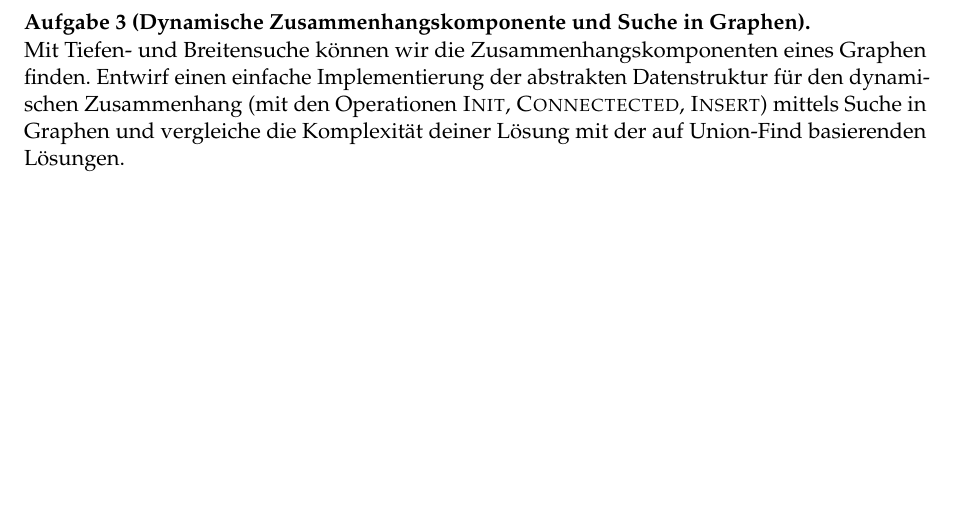
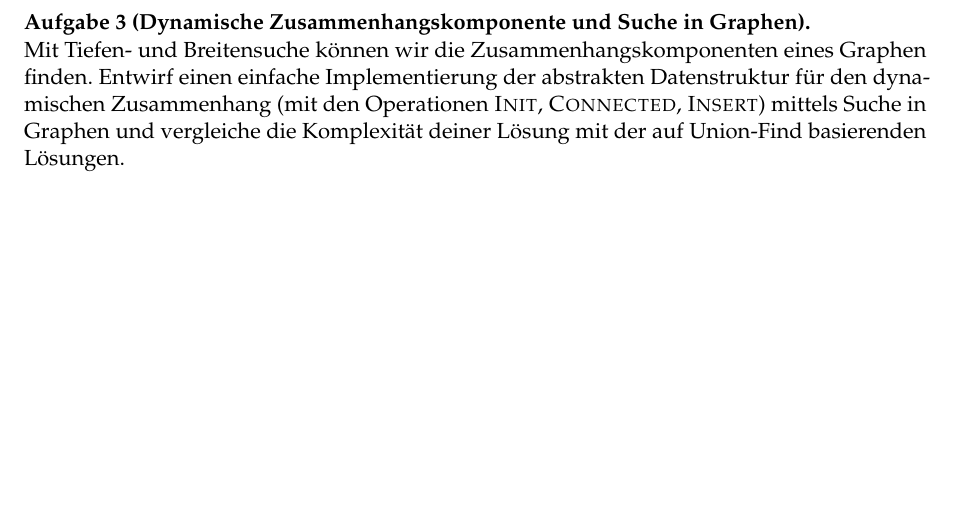
Before and after one commit to goethe-tcs/algo1-exercises, a LaTeX document (unionfind-wochenplan.tex): part of page 2 of 4, cut so that both start at the same text. Compiled offline with pdfLaTeX.

Commit message:
Connectected -> Connected

```diff
--- a/unionfind-wochenplan.tex
+++ b/unionfind-wochenplan.tex
@@ -58,7 +58,7 @@ Lies CLRS Kapitel 21 ohne 21.4 (oder Algorithms 4ed. Kapitel 1.5) und schau das
 
 \begin{aufgabe}[Dynamische Zusammenhangskomponente und Suche in Graphen]\mbox{}\\
 	Mit Tiefen- und Breitensuche können wir die Zusammenhangskomponenten eines Graphen finden.
-	Entwirf einen einfache Implementierung der abstrakten Datenstruktur für den dynamischen Zusammenhang (mit den Operationen \textsc{Init}, \textsc{Connectected}, \textsc{Insert}) mittels Suche in Graphen und vergleiche die Komplexität deiner Lösung mit der auf Union-Find basierenden Lösungen.
+	Entwirf einen einfache Implementierung der abstrakten Datenstruktur für den dynamischen Zusammenhang (mit den Operationen \textsc{Init}, \textsc{Connected}, \textsc{Insert}) mittels Suche in Graphen und vergleiche die Komplexität deiner Lösung mit der auf Union-Find basierenden Lösungen.
 \end{aufgabe}
 \newpage
 \section*{Freitag}
```
